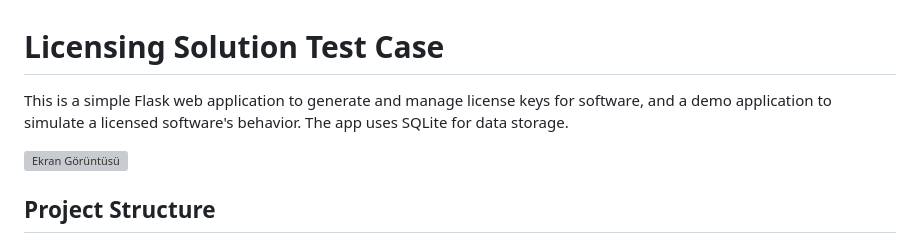
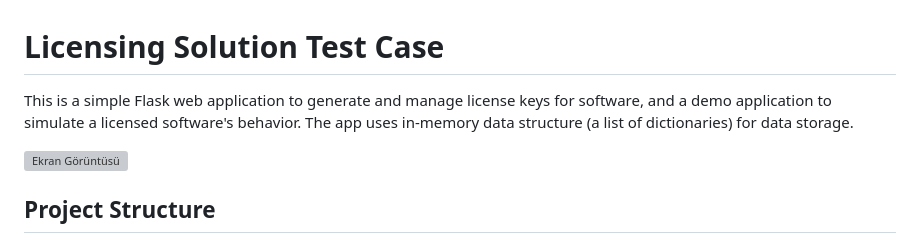
Before and after one commit to ellenfel/SaaS-licensing-solution, a Markdown page: README.md, the part around the change. Rendered like a GitHub page; grey boxes are pictures that could not be loaded.

```diff
--- a/README.md
+++ b/README.md
@@ -1,6 +1,6 @@
 # Licensing Solution Test Case
 
-This is a simple Flask web application to generate and manage license keys for software, and a demo application to simulate a licensed software's behavior. The app uses SQLite for data storage.
+This is a simple Flask web application to generate and manage license keys for software, and a demo application to simulate a licensed software's behavior. The app uses in-memory data structure (a list of dictionaries) for data storage.
 
 ![Ekran Görüntüsü](https://github.com/SoftIceCream/Licensing_Solution/assets/42888846/5abc0215-5310-4983-8bc8-2002780ef09d)
 
```
